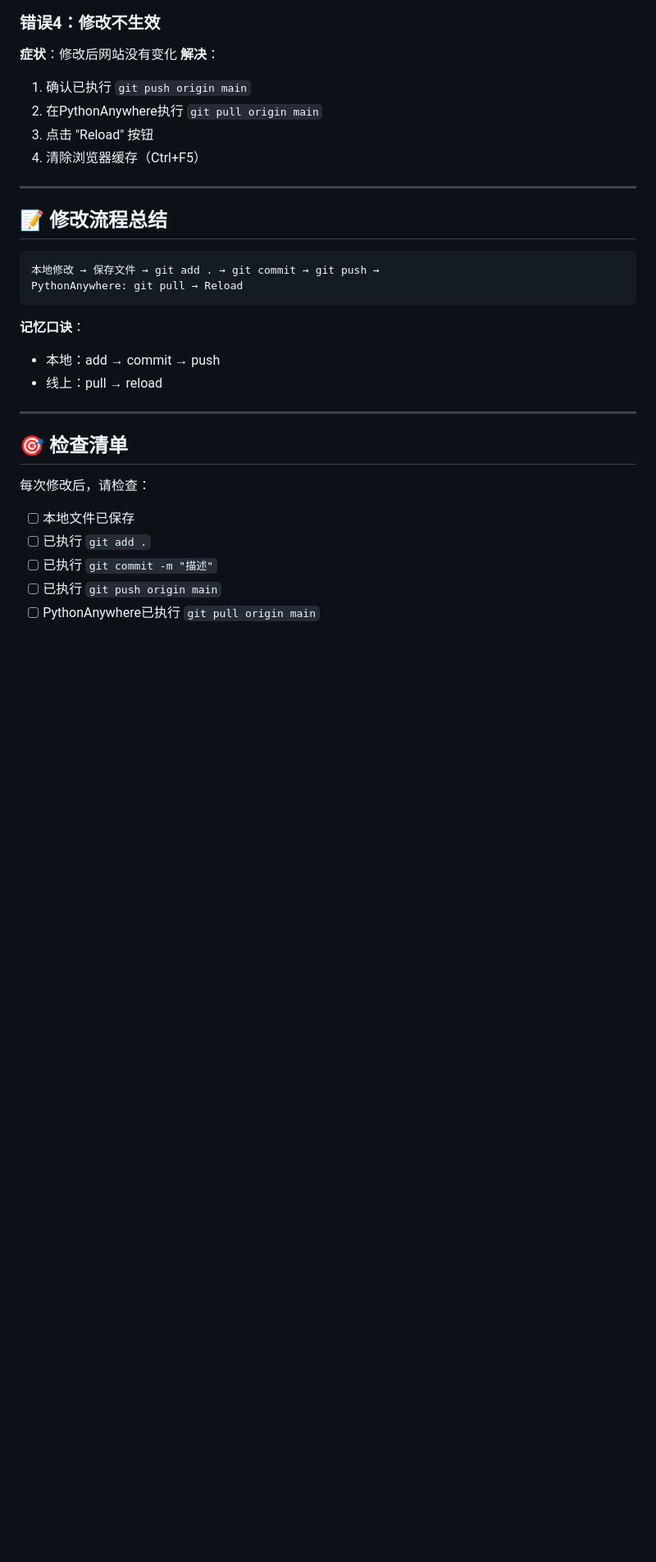
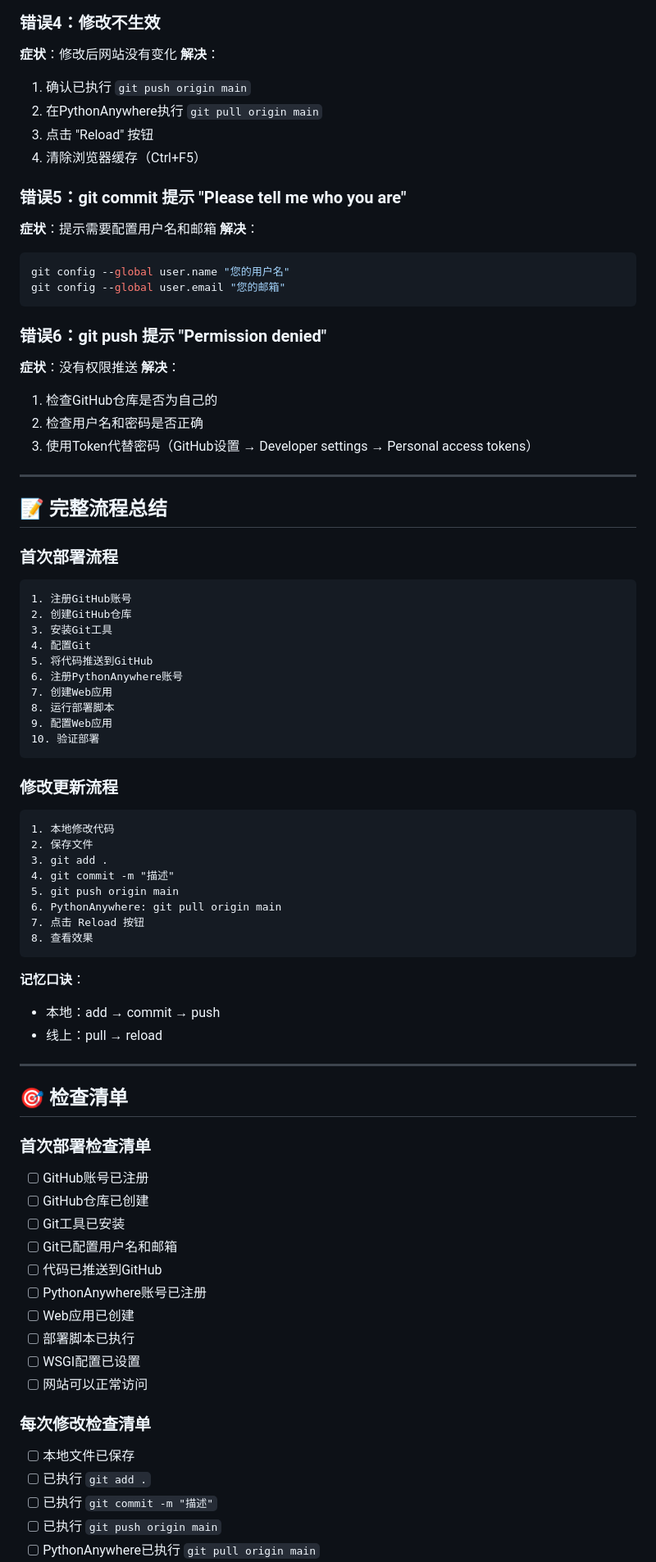
Before and after one commit to yuanyao12345/supply-chain-platform, a Markdown page: 傻瓜式操作指南.md, the part around one of its changes. Shown at 82% size. Drawn GitHub-style; blank space fills up the shorter version.

````diff
--- a/傻瓜式操作指南.md
+++ b/傻瓜式操作指南.md
@@ -289,13 +401,49 @@ git stash pop
 3. 点击 "Reload" 按钮
 4. 清除浏览器缓存（Ctrl+F5）
 
+### 错误5：git commit 提示 "Please tell me who you are"
+**症状**：提示需要配置用户名和邮箱
+**解决**：
+```bash
+git config --global user.name "您的用户名"
+git config --global user.email "您的邮箱"
+```
+
+### 错误6：git push 提示 "Permission denied"
+**症状**：没有权限推送
+**解决**：
+1. 检查GitHub仓库是否为自己的
+2. 检查用户名和密码是否正确
+3. 使用Token代替密码（GitHub设置 → Developer settings → Personal access tokens）
+
 ---
 
-## 📝 修改流程总结
+## 📝 完整流程总结
 
+### 首次部署流程
 ```
-本地修改 → 保存文件 → git add . → git commit → git push →
-PythonAnywhere: git pull → Reload
+1. 注册GitHub账号
+2. 创建GitHub仓库
+3. 安装Git工具
+4. 配置Git
+5. 将代码推送到GitHub
+6. 注册PythonAnywhere账号
+7. 创建Web应用
+8. 运行部署脚本
+9. 配置Web应用
+10. 验证部署
+```
+
+### 修改更新流程
+```
+1. 本地修改代码
+2. 保存文件
+3. git add .
+4. git commit -m "描述"
+5. git push origin main
+6. PythonAnywhere: git pull origin main
+7. 点击 Reload 按钮
+8. 查看效果
 ```
 
 **记忆口诀**：
@@ -306,7 +454,19 @@ PythonAnywhere: git pull → Reload
 
 ## 🎯 检查清单
 
-每次修改后，请检查：
+### 首次部署检查清单
+- [ ] GitHub账号已注册
+- [ ] GitHub仓库已创建
+- [ ] Git工具已安装
+- [ ] Git已配置用户名和邮箱
+- [ ] 代码已推送到GitHub
+- [ ] PythonAnywhere账号已注册
+- [ ] Web应用已创建
+- [ ] 部署脚本已执行
+- [ ] WSGI配置已设置
+- [ ] 网站可以正常访问
+
+### 每次修改检查清单
 - [ ] 本地文件已保存
 - [ ] 已执行 `git add .`
 - [ ] 已执行 `git commit -m "描述"`
````
Also changed, not shown: other parts of 傻瓜式操作指南.md (+122 -9 lines).
